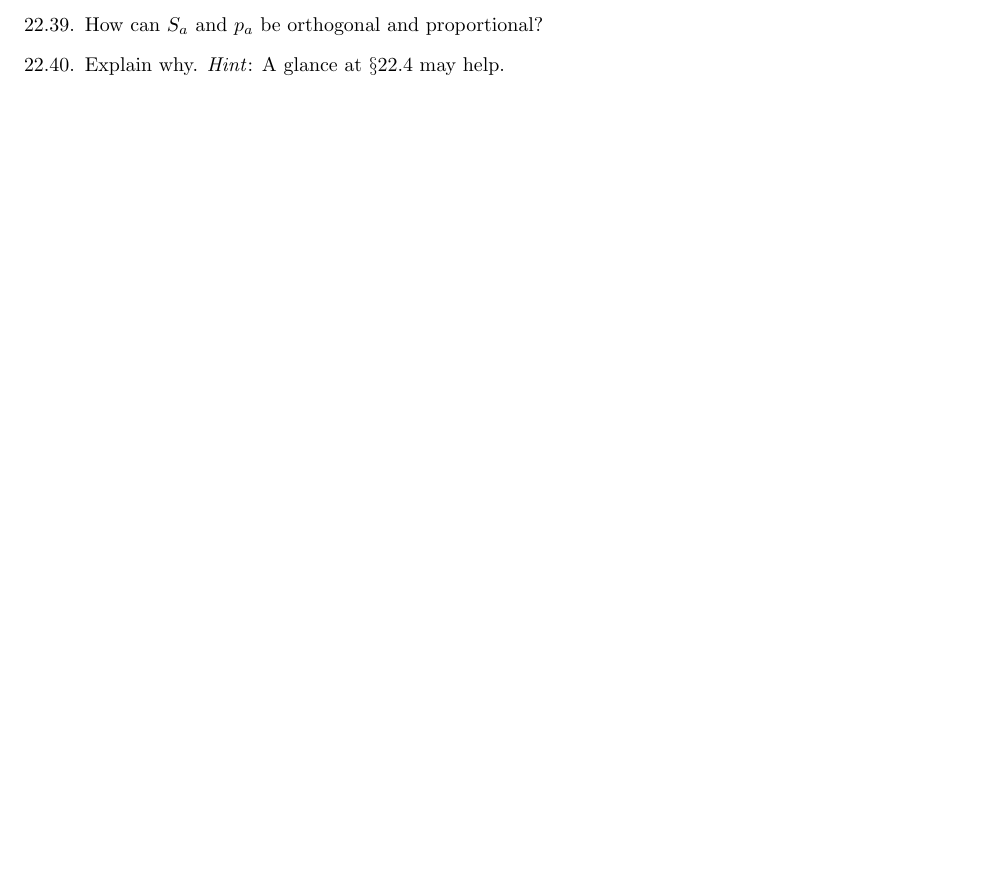
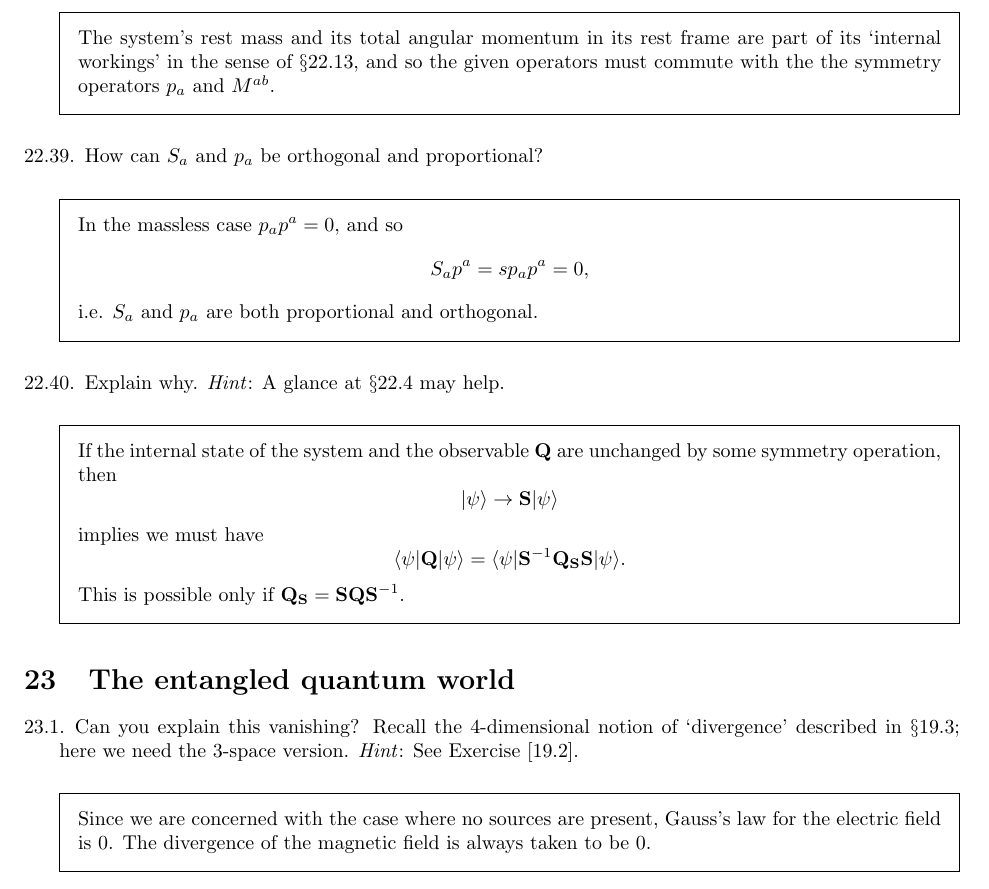
Before and after one commit to zbeever/textbooks, a LaTeX problem sheet (road-to-reality/road-to-reality.tex, which reads road-to-reality/sections/quantum-algebra-geometry-and-spin.tex, road-to-reality/sections/the-entangled-quantum-world.tex): part of page 110 of 110, cut at the place of the change, the shorter picture padded with empty space. Compiled offline with pdfLaTeX.

Commit message:
Started on chapter 23.

```diff
--- a/road-to-reality/road-to-reality.tex
+++ b/road-to-reality/road-to-reality.tex
@@ -16,7 +16,7 @@
 \AtBeginEnvironment{solution}{}
 \renewcommand{\thequestion}{\thesection.\arabic{question}}
 
-\usetkzobj{all}
+%\usetkzobj{all}
 \usetikzlibrary{intersections, calc}
 
 \newcommand{\MarkRightAngle}[4][.07cm]
@@ -52,5 +52,6 @@
 \subfile{sections/lagrangians-and-hamiltonians}
 \subfile{sections/the-quantum-particle}
 \subfile{sections/quantum-algebra-geometry-and-spin}
+\subfile{sections/the-entangled-quantum-world}
 
 \end{document}
--- a/road-to-reality/sections/quantum-algebra-geometry-and-spin.tex
+++ b/road-to-reality/sections/quantum-algebra-geometry-and-spin.tex
@@ -590,9 +590,33 @@ Work out the norms of $\phi + \psi$ and $\phi + i\psi$.
 
 \question Provide a simple reason why these two displayed operators must commmute with $p_a$ and $M^{ab}$. \textit{Hint}: Have a look at $\S 22.13$.
 
+\begin{solution}
+	The system's rest mass and its total angular momentum in its rest frame are part of its `internal workings' in the sense of $\S 22.13$, and so the given operators must commute with the the symmetry operators $p_a$ and $M^{ab}$.
+\end{solution}
+
 \question How can $S_a$ and $p_a$ be orthogonal and proportional?
 
+\begin{solution}
+	In the massless case $p_ap^a = 0$, and so
+	\[
+		S_ap^a = sp_ap^a = 0,
+	\]
+	i.e. $S_a$ and $p_a$ are both proportional and orthogonal.
+\end{solution}
+
 \question Explain why. \textit{Hint}: A glance at $\S 22.4$ may help.
+
+\begin{solution}
+	If the internal state of the system and the observable $\mathbf{Q}$ are unchanged by some symmetry operation, then
+	\[
+		|\psi\rangle \to \mathbf{S}|\psi\rangle
+	\]
+	implies we must have
+	\[
+		\langle\psi|\mathbf{Q}|\psi\rangle = \langle\psi|\mathbf{S}^{-1}\mathbf{Q}_{\mathbf{S}}\mathbf{S}|\psi\rangle.
+	\]
+	This is possible only if $\mathbf{Q}_\mathbf{S} = \mathbf{S}\mathbf{Q}\mathbf{S}^{-1}$.
+\end{solution}
 
 \end{questions}
 
--- /dev/null
+++ b/road-to-reality/sections/the-entangled-quantum-world.tex
@@ -0,0 +1,17 @@
+\documentclass[../road-to-reality.tex]{subfiles}
+
+\begin{document}
+	\printanswers
+
+	\section{The entangled quantum world}
+
+	\begin{questions}
+		\question Can you explain this vanishing? Recall the $4$-dimensional notion of `divergence' described in $\S19.3$; here we need the $3$-space version. \textit{Hint}: See Exercise [19.2].
+
+		\begin{solution}
+			Since we are concerned with the case where no sources are present, Gauss's law for the electric field is $0$. The divergence of the magnetic field is always taken to be $0$.
+		\end{solution}
+
+
+	\end{questions}
+\end{document}
```
Also changed, not shown: road-to-reality/road-to-reality.pdf.
